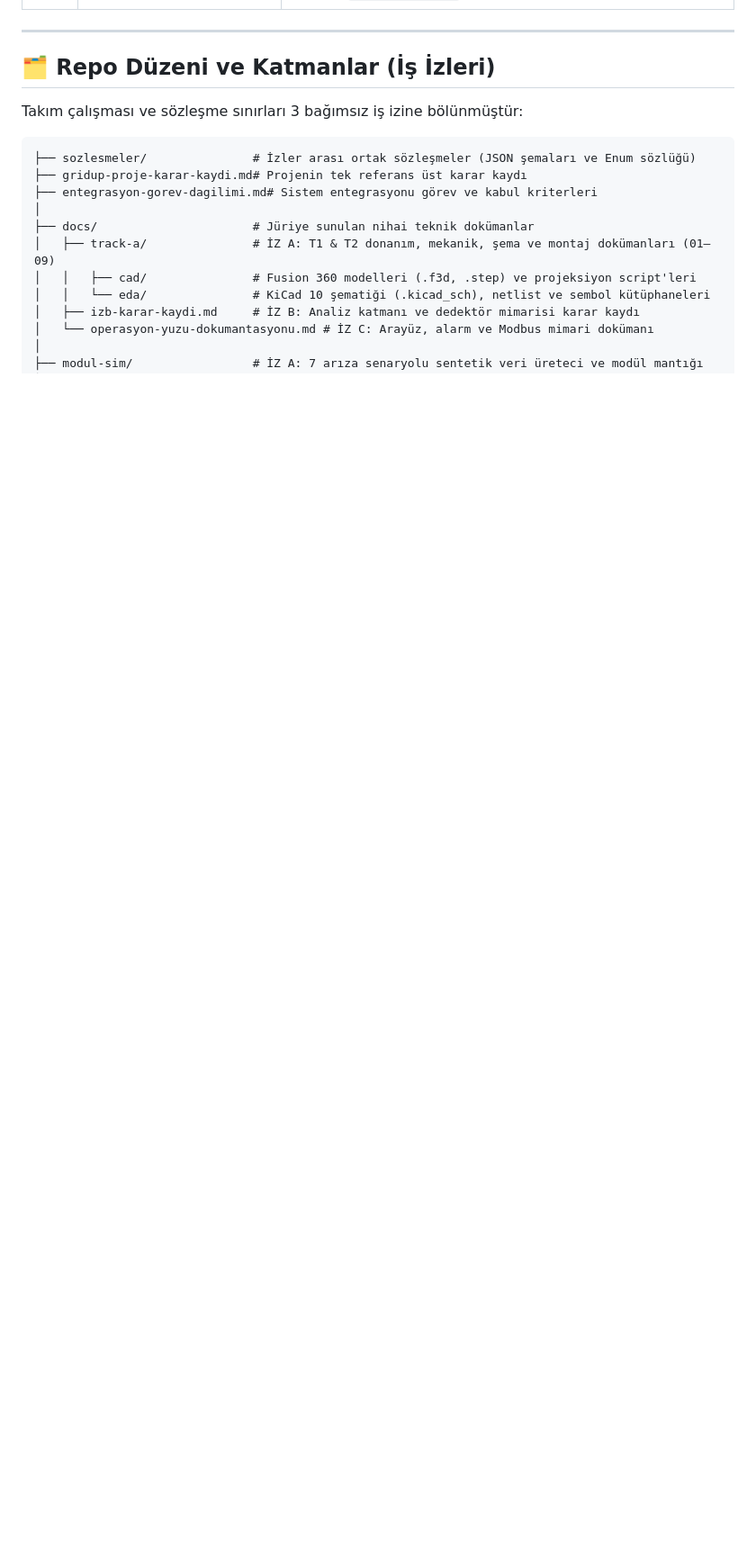
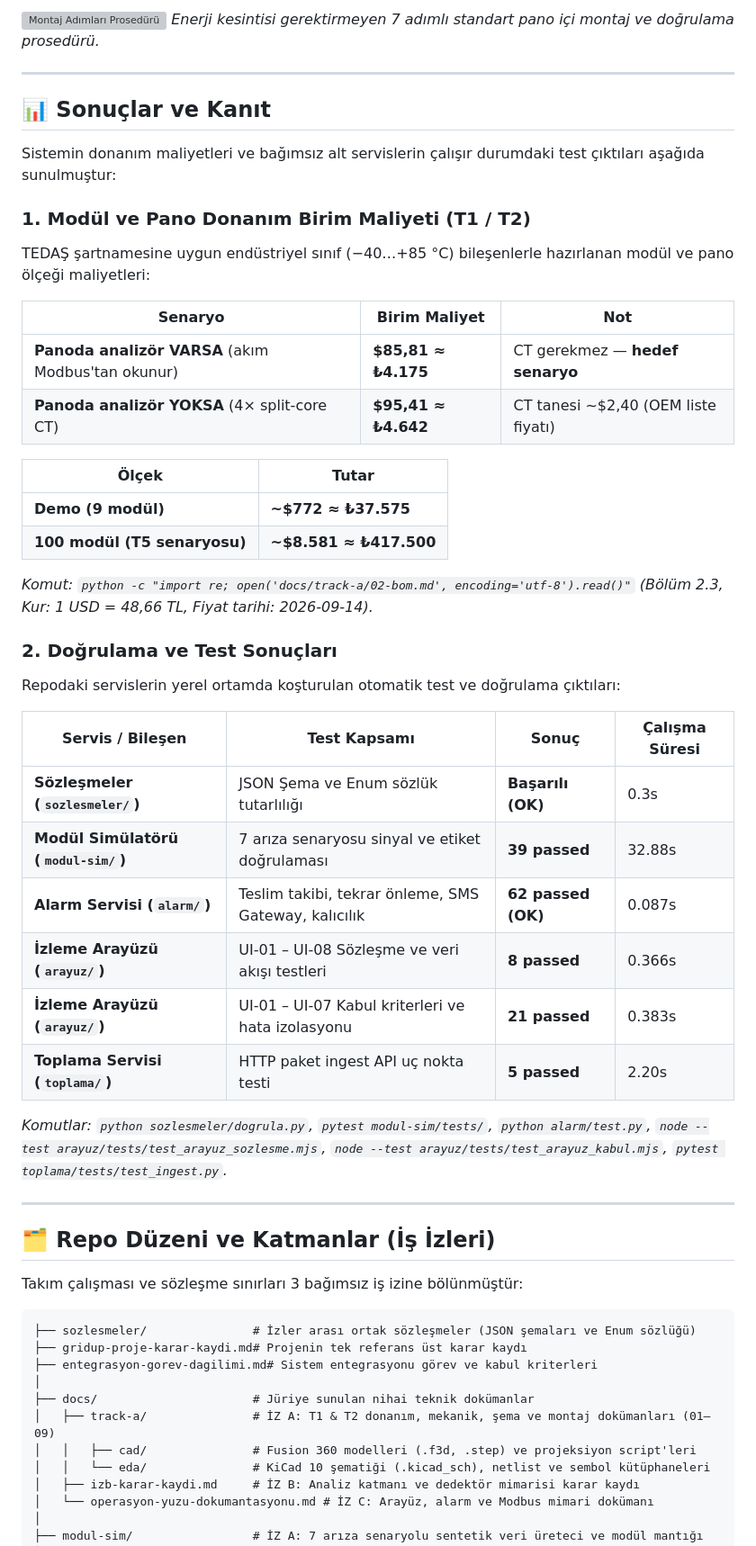
Before and after one commit to LogiAI-Marmara/Grid-Up-Hackathon, a Markdown page: README.md, the part around one of its changes. Shown at 90% size. Drawn GitHub-style; blank space fills up the shorter version; grey boxes are pictures that could not be loaded.

Commit message:
docs: publish existing README images and results

```diff
--- a/README.md
+++ b/README.md
@@ -78,3 +93,42 @@ Yarışma şartnamesindeki tüm teslimat kalemleri projemizde eksiksiz karşıla
+![Montaj Adımları Prosedürü](docs/track-a/09-montaj-adimlari.svg)
+*Enerji kesintisi gerektirmeyen 7 adımlı standart pano içi montaj ve doğrulama prosedürü.*
+
+---
+
+## 📊 Sonuçlar ve Kanıt
+
+Sistemin donanım maliyetleri ve bağımsız alt servislerin çalışır durumdaki test çıktıları aşağıda sunulmuştur:
+
+### 1. Modül ve Pano Donanım Birim Maliyeti (T1 / T2)
+
+TEDAŞ şartnamesine uygun endüstriyel sınıf (−40…+85 °C) bileşenlerle hazırlanan modül ve pano ölçeği maliyetleri:
+
+| Senaryo | Birim Maliyet | Not |
+|---|---|---|
+| **Panoda analizör VARSA** (akım Modbus'tan okunur) | **$85,81 ≈ ₺4.175** | CT gerekmez — **hedef senaryo** |
+| **Panoda analizör YOKSA** (4× split-core CT) | **$95,41 ≈ ₺4.642** | CT tanesi ~$2,40 (OEM liste fiyatı) |
+
+| Ölçek | Tutar |
+|---|---|
+| **Demo (9 modül)** | **~$772 ≈ ₺37.575** |
+| **100 modül (T5 senaryosu)** | **~$8.581 ≈ ₺417.500** |
+
+*Komut: `python -c "import re; open('docs/track-a/02-bom.md', encoding='utf-8').read()"` (Bölüm 2.3, Kur: 1 USD = 48,66 TL, Fiyat tarihi: 2026-09-14).*
+
+### 2. Doğrulama ve Test Sonuçları
+
+Repodaki servislerin yerel ortamda koşturulan otomatik test ve doğrulama çıktıları:
+
+| Servis / Bileşen | Test Kapsamı | Sonuç | Çalışma Süresi |
+|---|---|---|---|
+| **Sözleşmeler (`sozlesmeler/`)** | JSON Şema ve Enum sözlük tutarlılığı | **Başarılı (OK)** | 0.3s |
+| **Modül Simülatörü (`modul-sim/`)** | 7 arıza senaryosu sinyal ve etiket doğrulaması | **39 passed** | 32.88s |
+| **Alarm Servisi (`alarm/`)** | Teslim takibi, tekrar önleme, SMS Gateway, kalıcılık | **62 passed (OK)** | 0.087s |
+| **İzleme Arayüzü (`arayuz/`)** | UI-01 – UI-08 Sözleşme ve veri akışı testleri | **8 passed** | 0.366s |
+| **İzleme Arayüzü (`arayuz/`)** | UI-01 – UI-07 Kabul kriterleri ve hata izolasyonu | **21 passed** | 0.383s |
+| **Toplama Servisi (`toplama/`)** | HTTP paket ingest API uç nokta testi | **5 passed** | 2.20s |
+
+*Komutlar: `python sozlesmeler/dogrula.py`, `pytest modul-sim/tests/`, `python alarm/test.py`, `node --test arayuz/tests/test_arayuz_sozlesme.mjs`, `node --test arayuz/tests/test_arayuz_kabul.mjs`, `pytest toplama/tests/test_ingest.py`.*
 
 ---
 
```
Also changed, not shown: other parts of README.md (+16 -1 lines).
